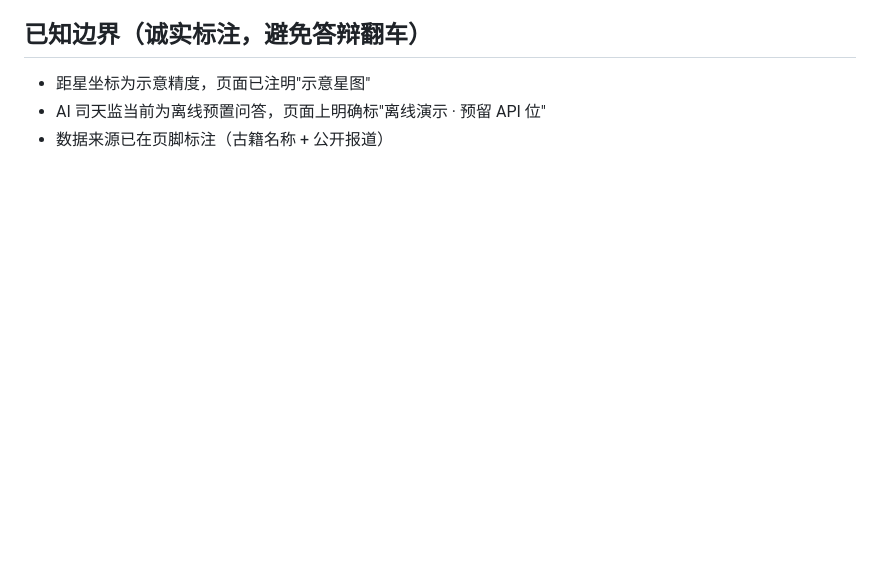
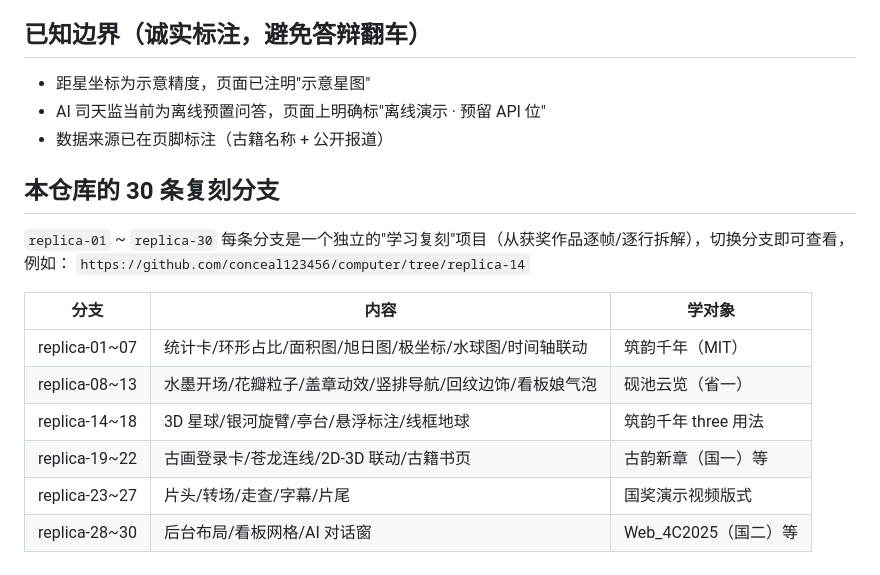
Before and after one commit to conceal123456/computer, a Markdown page: README.md, the part around the change. Drawn GitHub-style; blank space fills up the shorter version.

Commit message:
README：补充 30 条复刻分支索引

```diff
--- a/README.md
+++ b/README.md
@@ -47,3 +47,17 @@
 - 距星坐标为示意精度，页面已注明"示意星图"
 - AI 司天监当前为离线预置问答，页面上明确标"离线演示 · 预留 API 位"
 - 数据来源已在页脚标注（古籍名称 + 公开报道）
+
+## 本仓库的 30 条复刻分支
+
+`replica-01` ~ `replica-30` 每条分支是一个独立的"学习复刻"项目（从获奖作品逐帧/逐行拆解），切换分支即可查看，例如：
+`https://github.com/conceal123456/computer/tree/replica-14`
+
+| 分支 | 内容 | 学对象 |
+|---|---|---|
+| replica-01~07 | 统计卡/环形占比/面积图/旭日图/极坐标/水球图/时间轴联动 | 筑韵千年（MIT） |
+| replica-08~13 | 水墨开场/花瓣粒子/盖章动效/竖排导航/回纹边饰/看板娘气泡 | 砚池云览（省一） |
+| replica-14~18 | 3D 星球/银河旋臂/亭台/悬浮标注/线框地球 | 筑韵千年 three 用法 |
+| replica-19~22 | 古画登录卡/苍龙连线/2D-3D 联动/古籍书页 | 古韵新章（国一）等 |
+| replica-23~27 | 片头/转场/走查/字幕/片尾 | 国奖演示视频版式 |
+| replica-28~30 | 后台布局/看板网格/AI 对话窗 | Web_4C2025（国二）等 |
```
